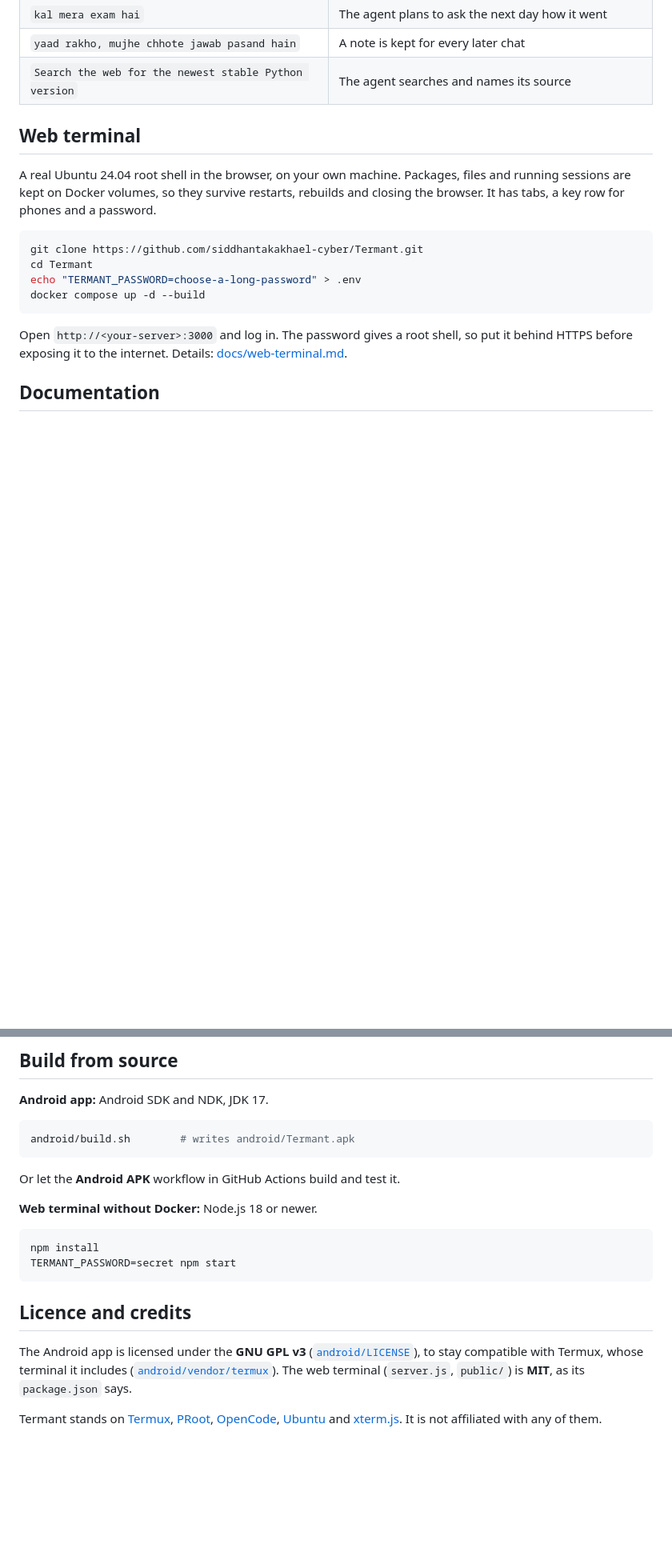
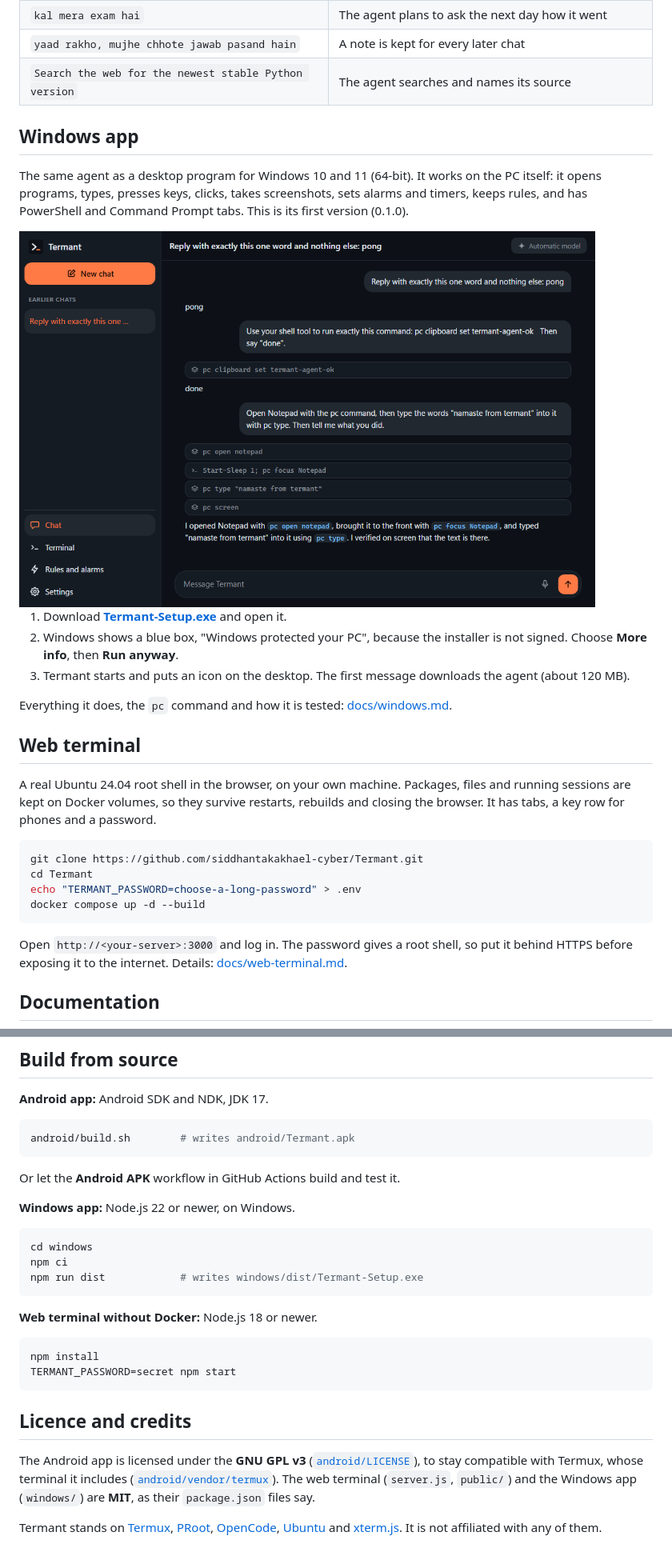
Before and after one commit to siddhantakakhael-cyber/Termant, a Markdown page: README.md, 2 parts joined by grey strips. Shown at 80% size. Rendered like a GitHub page; pictures changed too: docs/screenshots/windows-chat.png (added); blank space fills up the shorter version.

Commit message:
Windows app 0.1.0: docs, screenshots, a real double-click test [release]
Co-authored-by: arena-agent <297053741+arena-agent@users.noreply.github.com>

````diff
--- a/README.md
+++ b/README.md
@@ -132,6 +133,21 @@ Older versions and release notes are on the [Releases page](https://github.com/s
 | `yaad rakho, mujhe chhote jawab pasand hain` | A note is kept for every later chat |
 | `Search the web for the newest stable Python version` | The agent searches and names its source |
 
+## Windows app
+
+The same agent as a desktop program for Windows 10 and 11 (64-bit). It works on
+the PC itself: it opens programs, types, presses keys, clicks, takes
+screenshots, sets alarms and timers, keeps rules, and has PowerShell and
+Command Prompt tabs. This is its first version (0.1.0).
+
+<img src="docs/screenshots/windows-chat.png" width="720" alt="Termant on Windows: asked to open Notepad and type into it, the agent shows each pc command it ran and then says what it did">
+
+1. Download **[Termant-Setup.exe](https://github.com/siddhantakakhael-cyber/Termant/releases/download/windows-v0.1.0/Termant-Setup.exe)** and open it.
+2. Windows shows a blue box, "Windows protected your PC", because the installer is not signed. Choose **More info**, then **Run anyway**.
+3. Termant starts and puts an icon on the desktop. The first message downloads the agent (about 120 MB).
+
+Everything it does, the `pc` command and how it is tested: [docs/windows.md](docs/windows.md).
+
 ## Web terminal
 
 A real Ubuntu 24.04 root shell in the browser, on your own machine. Packages,
@@ -204,6 +221,14 @@ android/build.sh        # writes android/Termant.apk
 
 Or let the **Android APK** workflow in GitHub Actions build and test it.
 
+**Windows app:** Node.js 22 or newer, on Windows.
+
+```sh
+cd windows
+npm ci
+npm run dist            # writes windows/dist/Termant-Setup.exe
+```
+
 **Web terminal without Docker:** Node.js 18 or newer.
 
 ```sh
@@ -216,7 +241,8 @@ TERMANT_PASSWORD=secret npm start
 The Android app is licensed under the **GNU GPL v3** ([`android/LICENSE`](android/LICENSE)),
 to stay compatible with Termux, whose terminal it includes
 ([`android/vendor/termux`](android/vendor/termux/README.md)). The web terminal
-(`server.js`, `public/`) is **MIT**, as its `package.json` says.
+(`server.js`, `public/`) and the Windows app (`windows/`) are **MIT**, as their
+`package.json` files say.
 
 Termant stands on [Termux](https://github.com/termux/termux-app),
 [PRoot](https://proot-me.github.io/), [OpenCode](https://github.com/sst/opencode),
````
Also changed, not shown: other parts of README.md (+4 -2 lines), docs/windows.md (+16 -2 lines), docs/screenshots/windows-rules.png (added), docs/screenshots/windows-settings-hindi.png (added), docs/screenshots/windows-terminal.png (added), 1 other file.
